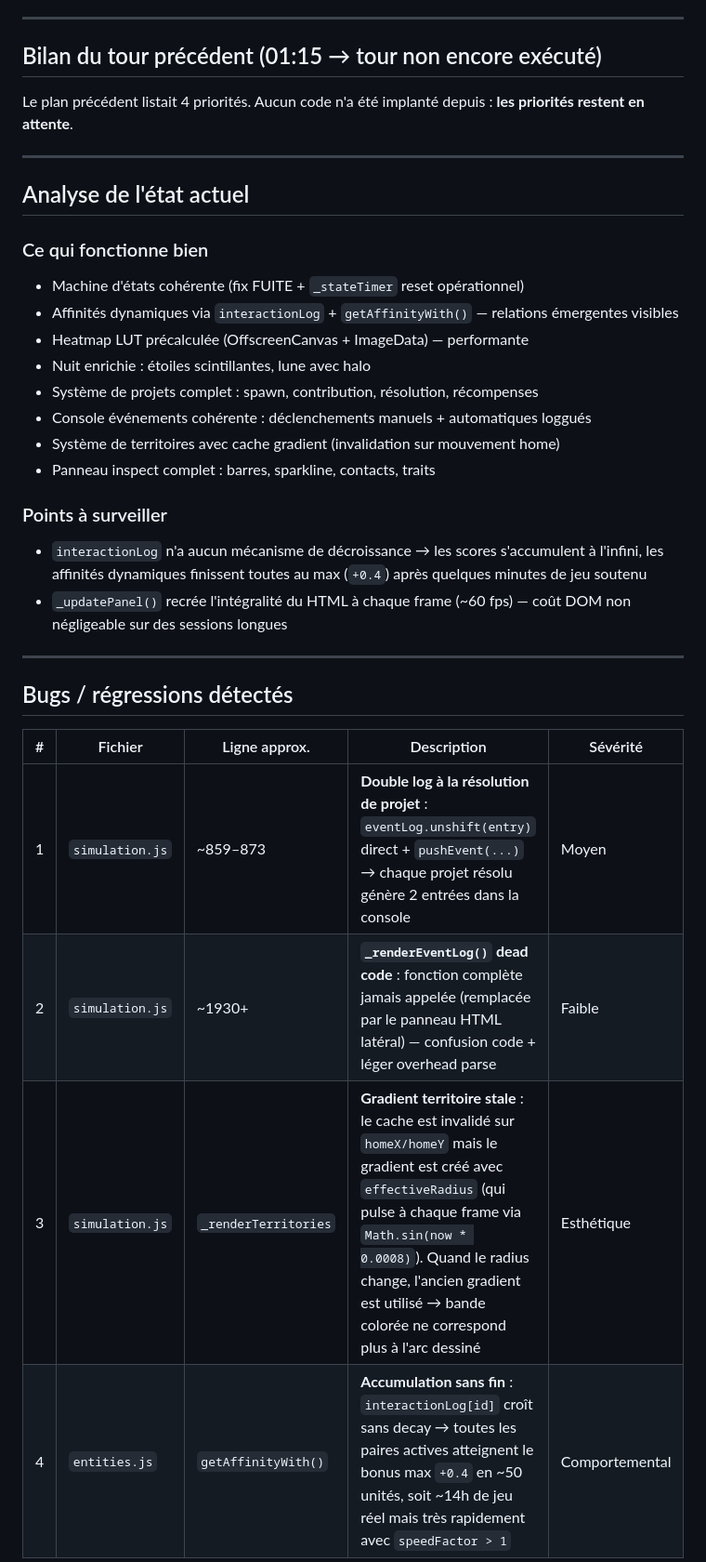
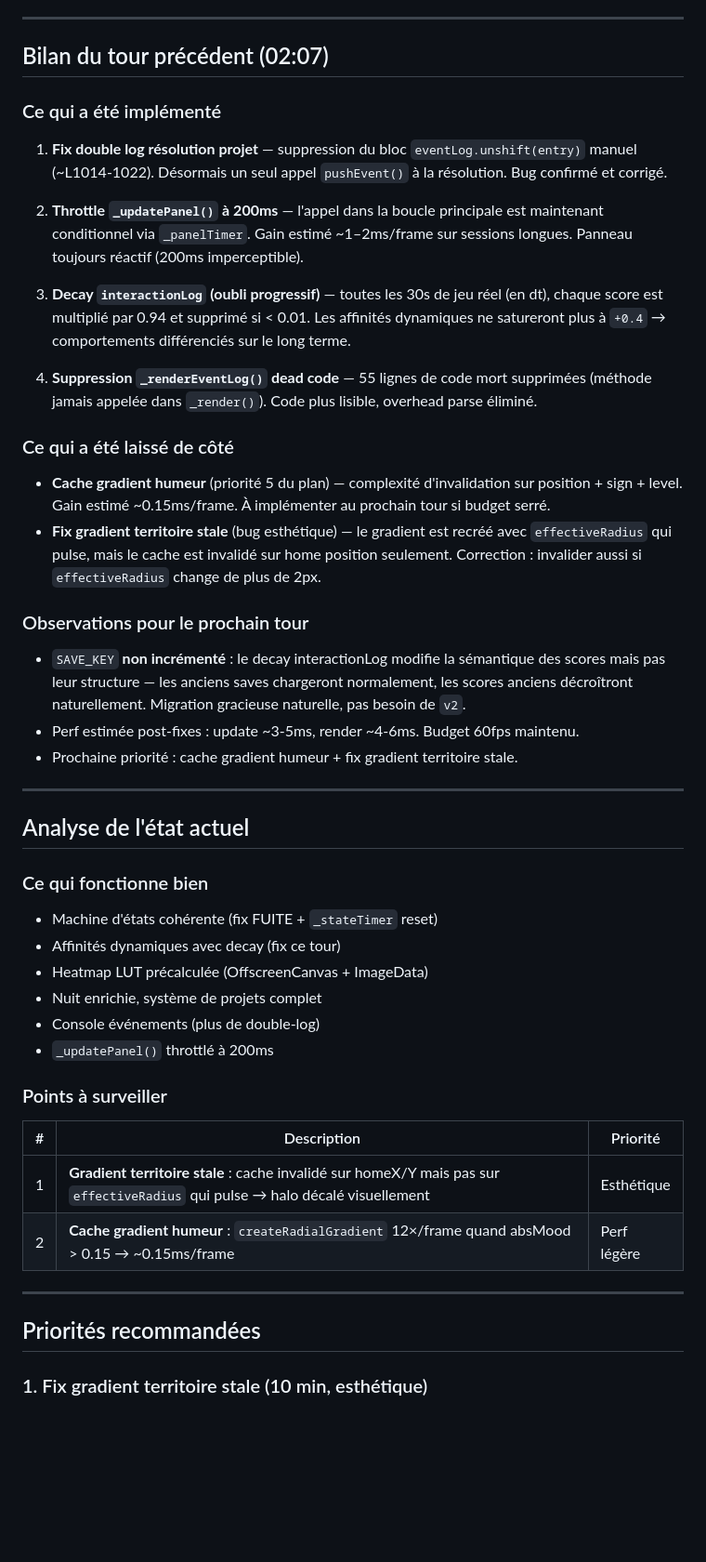
Before and after one commit to Nilujien/haize, a Markdown page: NEXT_TURN.md, the part around one of its changes. Shown at 93% size. GitHub-like rendering; blank space fills up the shorter version.

Commit message:
[HAIZE bilan] post-tour 27/05 02:07

```diff
--- a/NEXT_TURN.md
+++ b/NEXT_TURN.md
@@ -3,36 +3,51 @@ _Rédigé le : 27/05/2026 01:43_
 
 ---
 
-## Bilan du tour précédent (01:15 → tour non encore exécuté)
+## Bilan du tour précédent (02:07)
 
-Le plan précédent listait 4 priorités. Aucun code n'a été implanté depuis : **les priorités restent en attente**.
+### Ce qui a été implémenté
+
+1. **Fix double log résolution projet** — suppression du bloc `eventLog.unshift(entry)` manuel (~L1014-1022). Désormais un seul appel `pushEvent()` à la résolution. Bug confirmé et corrigé.
+
+2. **Throttle `_updatePanel()` à 200ms** — l'appel dans la boucle principale est maintenant conditionnel via `_panelTimer`. Gain estimé ~1–2ms/frame sur sessions longues. Panneau toujours réactif (200ms imperceptible).
+
+3. **Decay `interactionLog` (oubli progressif)** — toutes les 30s de jeu réel (en dt), chaque score est multiplié par 0.94 et supprimé si < 0.01. Les affinités dynamiques ne satureront plus à `+0.4` → comportements différenciés sur le long terme.
+
+4. **Suppression `_renderEventLog()` dead code** — 55 lignes de code mort supprimées (méthode jamais appelée dans `_render()`). Code plus lisible, overhead parse éliminé.
+
+### Ce qui a été laissé de côté
+
+- **Cache gradient humeur** (priorité 5 du plan) — complexité d'invalidation sur position + sign + level. Gain estimé ~0.15ms/frame. À implémenter au prochain tour si budget serré.
+- **Fix gradient territoire stale** (bug esthétique) — le gradient est recréé avec `effectiveRadius` qui pulse, mais le cache est invalidé sur home position seulement. Correction : invalider aussi si `effectiveRadius` change de plus de 2px.
+
+### Observations pour le prochain tour
+
+- `SAVE_KEY` **non incrémenté** : le decay interactionLog modifie la sémantique des scores mais pas leur structure — les anciens saves chargeront normalement, les scores anciens décroîtront naturellement. Migration gracieuse naturelle, pas besoin de `v2`.
+- Perf estimée post-fixes : update ~3-5ms, render ~4-6ms. Budget 60fps maintenu.
+- Prochaine priorité : cache gradient humeur + fix gradient territoire stale.
 
 ---
 
 ## Analyse de l'état actuel
 
 ### Ce qui fonctionne bien
-- Machine d'états cohérente (fix FUITE + `_stateTimer` reset opérationnel)
-- Affinités dynamiques via `interactionLog` + `getAffinityWith()` — relations émergentes visibles
-- Heatmap LUT précalculée (OffscreenCanvas + ImageData) — performante
-- Nuit enrichie : étoiles scintillantes, lune avec halo
-- Système de projets complet : spawn, contribution, résolution, récompenses
-- Console événements cohérente : déclenchements manuels + automatiques loggués
-- Système de territoires avec cache gradient (invalidation sur mouvement home)
-- Panneau inspect complet : barres, sparkline, contacts, traits
+- Machine d'états cohérente (fix FUITE + `_stateTimer` reset)
+- Affinités dynamiques avec decay (fix ce tour)
+- Heatmap LUT précalculée (OffscreenCanvas + ImageData)
+- Nuit enrichie, système de projets complet
+- Console événements (plus de double-log)
+- `_updatePanel()` throttlé à 200ms
 
 ### Points à surveiller
-- `interactionLog` n'a aucun mécanisme de décroissance → les scores s'accumulent à l'infini, les affinités dynamiques finissent toutes au max (`+0.4`) après quelques minutes de jeu soutenu
-- `_updatePanel()` recrée l'intégralité du HTML à chaque frame (~60 fps) — coût DOM non négligeable sur des sessions longues
+
+| # | Description | Priorité |
+|---|-------------|----------|
+| 1 | **Gradient territoire stale** : cache invalidé sur homeX/Y mais pas sur `effectiveRadius` qui pulse → halo décalé visuellement | Esthétique |
+| 2 | **Cache gradient humeur** : `createRadialGradient` 12×/frame quand absMood > 0.15 → ~0.15ms/frame | Perf légère |
 
 ---
 
-## Bugs / régressions détectés
+## Priorités recommandées
 
-| # | Fichier | Ligne approx. | Description | Sévérité |
-|---|---------|--------------|-------------|----------|
-| 1 | `simulation.js` | ~859–873 | **Double log à la résolution de projet** : `eventLog.unshift(entry)` direct + `pushEvent(...)` → chaque projet résolu génère 2 entrées dans la console | Moyen |
-| 2 | `simulation.js` | ~1930+ | **`_renderEventLog()` dead code** : fonction complète jamais appelée (remplacée par le panneau HTML latéral) — confusion code + léger overhead parse | Faible |
-| 3 | `simulation.js` | `_renderTerritories` | **Gradient territoire stale** : le cache est invalidé sur `homeX/homeY` mais le gradient est créé avec `effectiveRadius` (qui pulse à chaque frame via `Math.sin(now * 0.0008)`). Quand le radius change, l'ancien gradient est utilisé → bande colorée ne correspond plus à l'arc dessiné | Esthétique |
-| 4 | `entities.js` | `getAffinityWith()` | **Accumulation sans fin** : `interactionLog[id]` croît sans decay → toutes les paires actives atteignent le bonus max `+0.4` en ~50 unités, soit ~14h de jeu réel mais très rapidement avec `speedFactor > 1` | Comportemental |
+### 1. Fix gradient territoire stale (10 min, esthétique)
 
```
Also changed, not shown: other parts of NEXT_TURN.md (+13 -139 lines).
